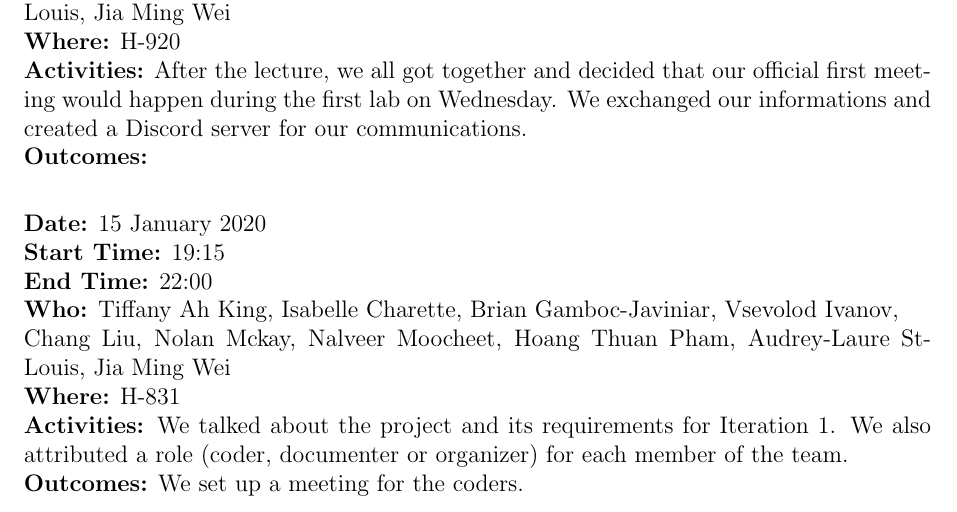
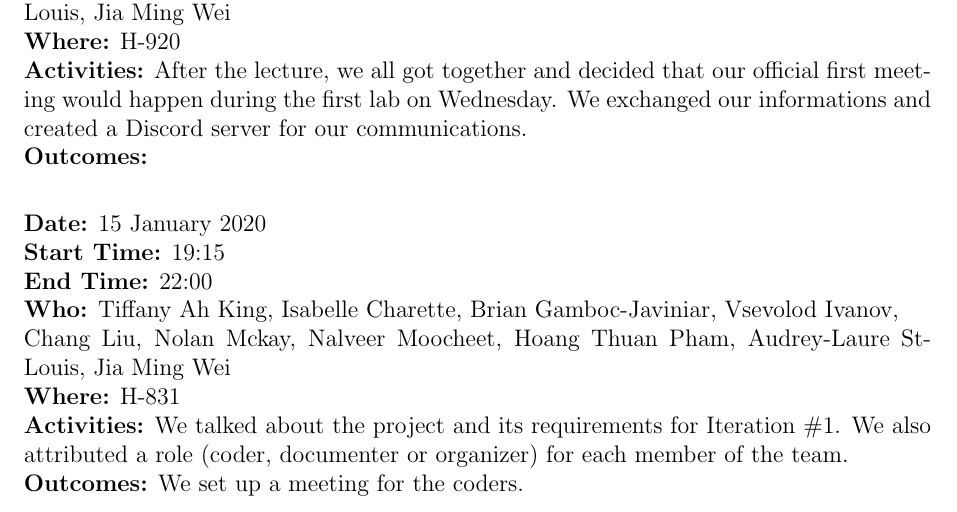
Before and after one commit to binarytrails/kakuro, a LaTeX document (diaries/diary_AudreyLaureStLouis.tex): part of the page, cut so that both start at the same text. Compiled offline with pdfLaTeX.

Commit message:
diaries: fix audrey compilation

```diff
--- a/diaries/diary_AudreyLaureStLouis.tex
+++ b/diaries/diary_AudreyLaureStLouis.tex
@@ -49,7 +49,7 @@ Chang Liu, Nolan Mckay, Nalveer Moocheet, Hoang Thuan Pham, Audrey-Laure St-Loui
 {\bf Who:} Tiffany Ah King, Isabelle Charette, Brian Gamboc-Javiniar, Vsevolod Ivanov,\\
 Chang Liu, Nolan Mckay, Nalveer Moocheet, Hoang Thuan Pham, Audrey-Laure St-Louis, Jia Ming Wei\\
 {\bf Where:} H-831\\
-{\bf Activities:} We talked about the project and its requirements for Iteration #1. We also attributed a role (coder, documenter or organizer) for each member of the team.  \\
+{\bf Activities:} We talked about the project and its requirements for Iteration \#1. We also attributed a role (coder, documenter or organizer) for each member of the team.  \\
 {\bf Outcomes:} We set up a meeting for the coders.\\
 
 %\section{Iteration 2}
```
Also changed, not shown: .github/workflows/latex-diaries.yml (+5 -5 lines).
